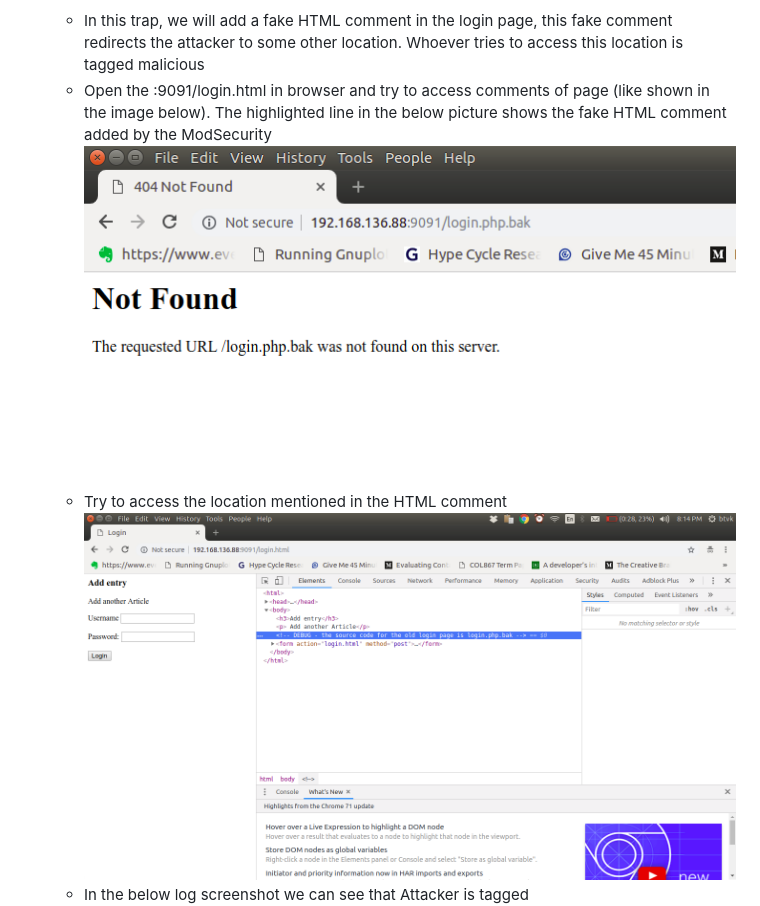
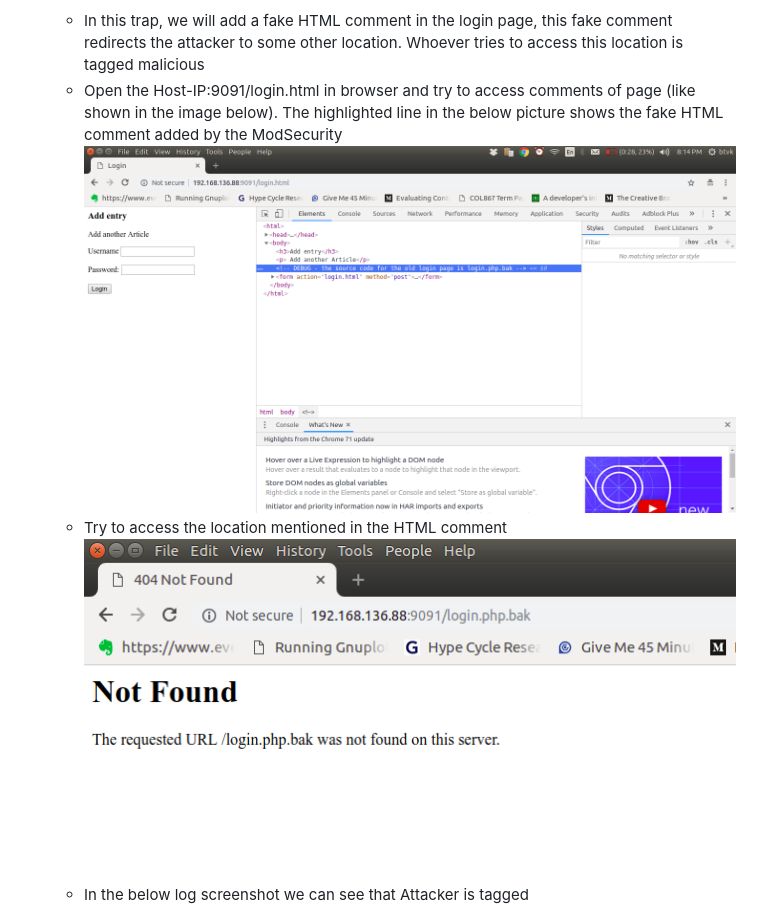
Before and after one commit to OWASP/Honeypot-Project, a Markdown page: honeytraps/README.md, the part around one of its changes. Drawn GitHub-style; pictures changed too: honeytraps/screenshots/honeytrap3_bait.png, honeytraps/screenshots/honeytrap3_bait_2.png.

Commit message:
Add doc. for Honeytrap-3

```diff
--- a/honeytraps/README.md
+++ b/honeytraps/README.md
@@ -70,7 +70,7 @@ curl <Host-IP>:8888/index.html
 
 *  **HoneyTrap-3 (Adding Fake HTML Comments in the login page)**
     * In this trap, we will add a fake HTML comment in the login page, this fake comment redirects the attacker to some other location. Whoever tries to access this location is tagged malicious
-    * Open the <Host-IP>:9091/login.html in browser and try to access comments of page (like shown in the image below). The highlighted line in the below picture shows the fake HTML comment added by the ModSecurity
+    * Open the Host-IP:9091/login.html in browser and try to access comments of page (like shown in the image below). The highlighted line in the below picture shows the fake HTML comment added by the ModSecurity
 ![Alt text](./screenshots/honeytrap3_bait.png?raw=true "Accessing Fake HTML comment")
 	* Try to access the location mentioned in the HTML comment
 ![Alt text](./screenshots/honeytrap3_bait_2.png?raw=true "Accessing HTML comment specified location")
```
Also changed, not shown: other parts of honeytraps/README.md (+15 -0 lines), honeytraps/screenshots/honeytrap4_bait.png (added), honeytraps/screenshots/honeytrap4_bait_2.png (added), honeytraps/screenshots/honeytrap4_logs.png (added).
